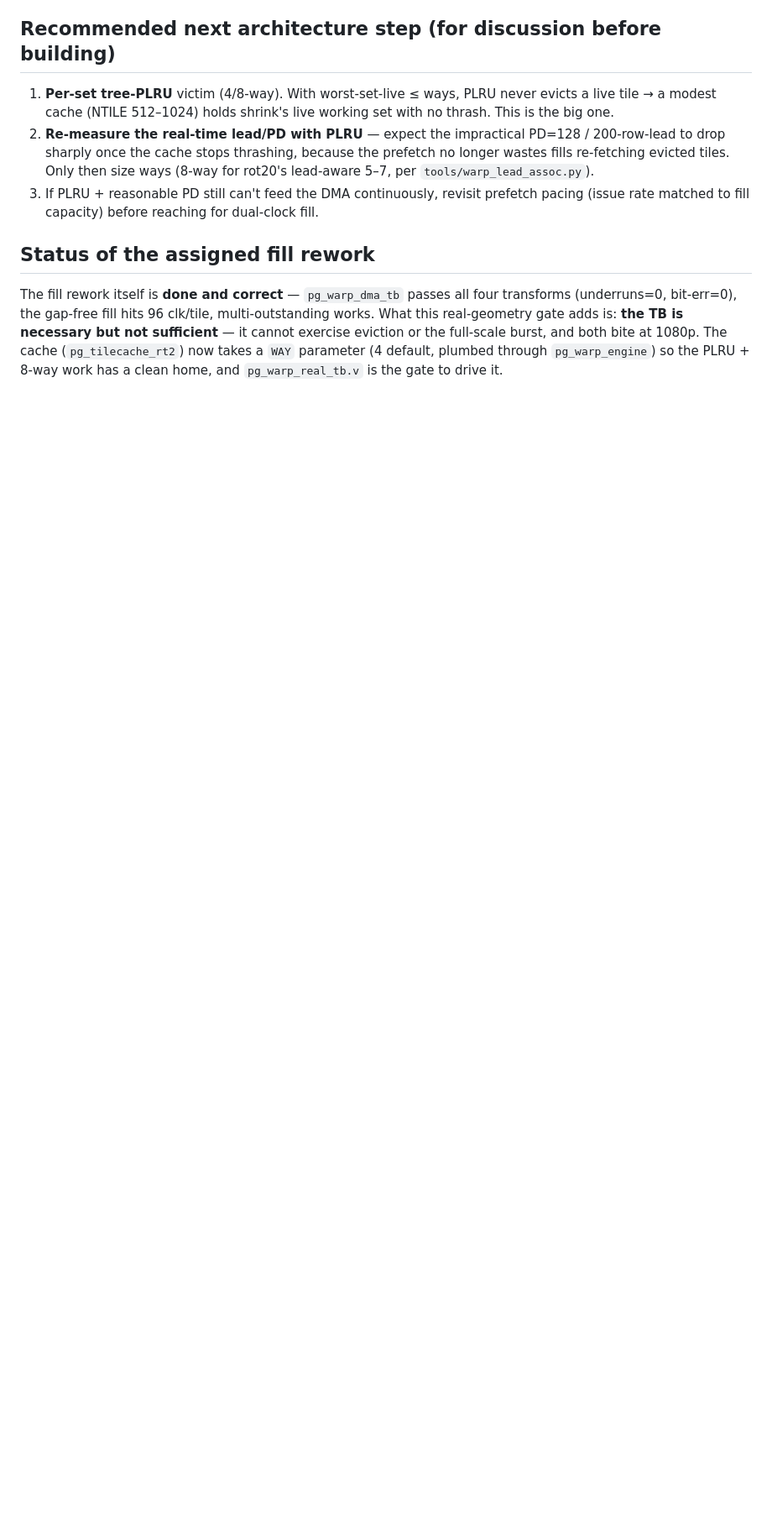
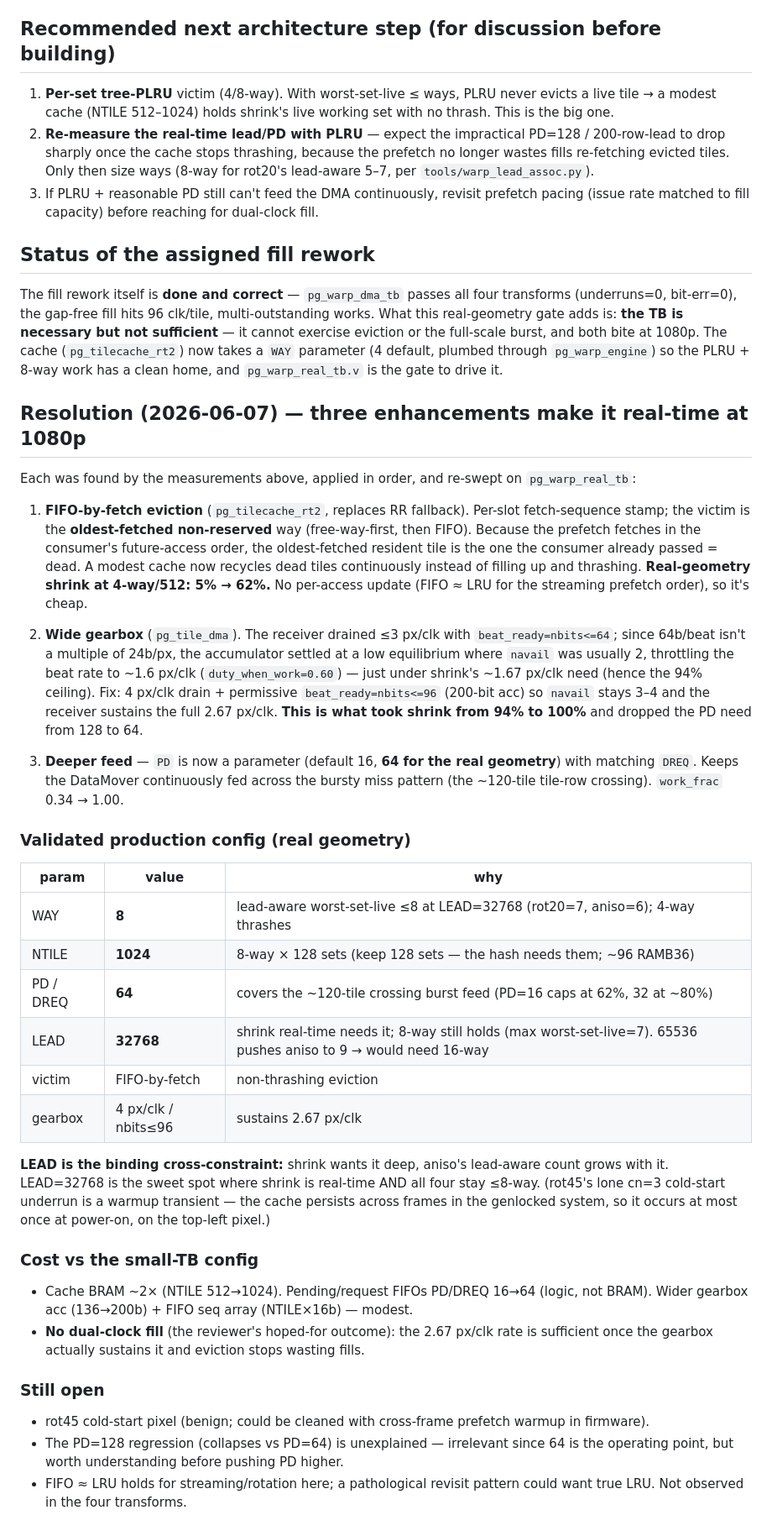
Before and after one commit to ibkickinit/schindler-clone, a Markdown page: docs/warp-engine-real-geometry-findings.md, the part around one of its changes. Shown at 84% size. Drawn GitHub-style; blank space fills up the shorter version.

Commit message:
docs(engine): real-geometry findings — RESOLVED, real-time at 1080p (config + costs)

```diff
--- a/docs/warp-engine-real-geometry-findings.md
+++ b/docs/warp-engine-real-geometry-findings.md
@@ -69,3 +75,54 @@ real-geometry gate adds is: **the TB is necessary but not sufficient** — it ca
 the full-scale burst, and both bite at 1080p. The cache (`pg_tilecache_rt2`) now takes a `WAY` parameter
 (4 default, plumbed through `pg_warp_engine`) so the PLRU + 8-way work has a clean home, and
 `pg_warp_real_tb.v` is the gate to drive it.
+
+## Resolution (2026-06-07) — three enhancements make it real-time at 1080p
+
+Each was found by the measurements above, applied in order, and re-swept on `pg_warp_real_tb`:
+
+1. **FIFO-by-fetch eviction** (`pg_tilecache_rt2`, replaces RR fallback). Per-slot fetch-sequence
+   stamp; the victim is the **oldest-fetched non-reserved** way (free-way-first, then FIFO). Because the
+   prefetch fetches in the consumer's future-access order, the oldest-fetched resident tile is the one
+   the consumer already passed = dead. A modest cache now recycles dead tiles continuously instead of
+   filling up and thrashing. **Real-geometry shrink at 4-way/512: 5% → 62%.** No per-access update
+   (FIFO ≈ LRU for the streaming prefetch order), so it's cheap.
+
+2. **Wide gearbox** (`pg_tile_dma`). The receiver drained ≤3 px/clk with `beat_ready=nbits<=64`; since
+   64b/beat isn't a multiple of 24b/px, the accumulator settled at a low equilibrium where `navail` was
+   usually 2, throttling the beat rate to ~1.6 px/clk (`duty_when_work=0.60`) — just under shrink's
+   ~1.67 px/clk need (hence the 94% ceiling). Fix: 4 px/clk drain + permissive `beat_ready=nbits<=96`
+   (200-bit acc) so `navail` stays 3–4 and the receiver sustains the full 2.67 px/clk. **This is what
+   took shrink from 94% to 100%** and dropped the PD need from 128 to 64.
+
+3. **Deeper feed** — `PD` is now a parameter (default 16, **64 for the real geometry**) with matching
+   `DREQ`. Keeps the DataMover continuously fed across the bursty miss pattern (the ~120-tile tile-row
+   crossing). `work_frac` 0.34 → 1.00.
+
+### Validated production config (real geometry)
+
+| param | value | why |
+|---|---|---|
+| WAY | **8** | lead-aware worst-set-live ≤8 at LEAD=32768 (rot20=7, aniso=6); 4-way thrashes |
+| NTILE | **1024** | 8-way × 128 sets (keep 128 sets — the hash needs them; ~96 RAMB36) |
+| PD / DREQ | **64** | covers the ~120-tile crossing burst feed (PD=16 caps at 62%, 32 at ~80%) |
+| LEAD | **32768** | shrink real-time needs it; 8-way still holds (max worst-set-live=7). 65536 pushes aniso to 9 → would need 16-way |
+| victim | FIFO-by-fetch | non-thrashing eviction |
+| gearbox | 4 px/clk / nbits≤96 | sustains 2.67 px/clk |
+
+**LEAD is the binding cross-constraint:** shrink wants it deep, aniso's lead-aware count grows with it.
+LEAD=32768 is the sweet spot where shrink is real-time AND all four stay ≤8-way. (rot45's lone cn=3
+cold-start underrun is a warmup transient — the cache persists across frames in the genlocked system, so
+it occurs at most once at power-on, on the top-left pixel.)
+
+### Cost vs the small-TB config
+- Cache BRAM ~2× (NTILE 512→1024). Pending/request FIFOs PD/DREQ 16→64 (logic, not BRAM). Wider gearbox
+  acc (136→200b) + FIFO seq array (NTILE×16b) — modest.
+- **No dual-clock fill** (the reviewer's hoped-for outcome): the 2.67 px/clk rate is sufficient once the
+  gearbox actually sustains it and eviction stops wasting fills.
+
+### Still open
+- rot45 cold-start pixel (benign; could be cleaned with cross-frame prefetch warmup in firmware).
+- The PD=128 regression (collapses vs PD=64) is unexplained — irrelevant since 64 is the operating
+  point, but worth understanding before pushing PD higher.
+- FIFO ≈ LRU holds for streaming/rotation here; a pathological revisit pattern could want true LRU. Not
+  observed in the four transforms.
```
Also changed, not shown: other parts of docs/warp-engine-real-geometry-findings.md (+6 -0 lines).
